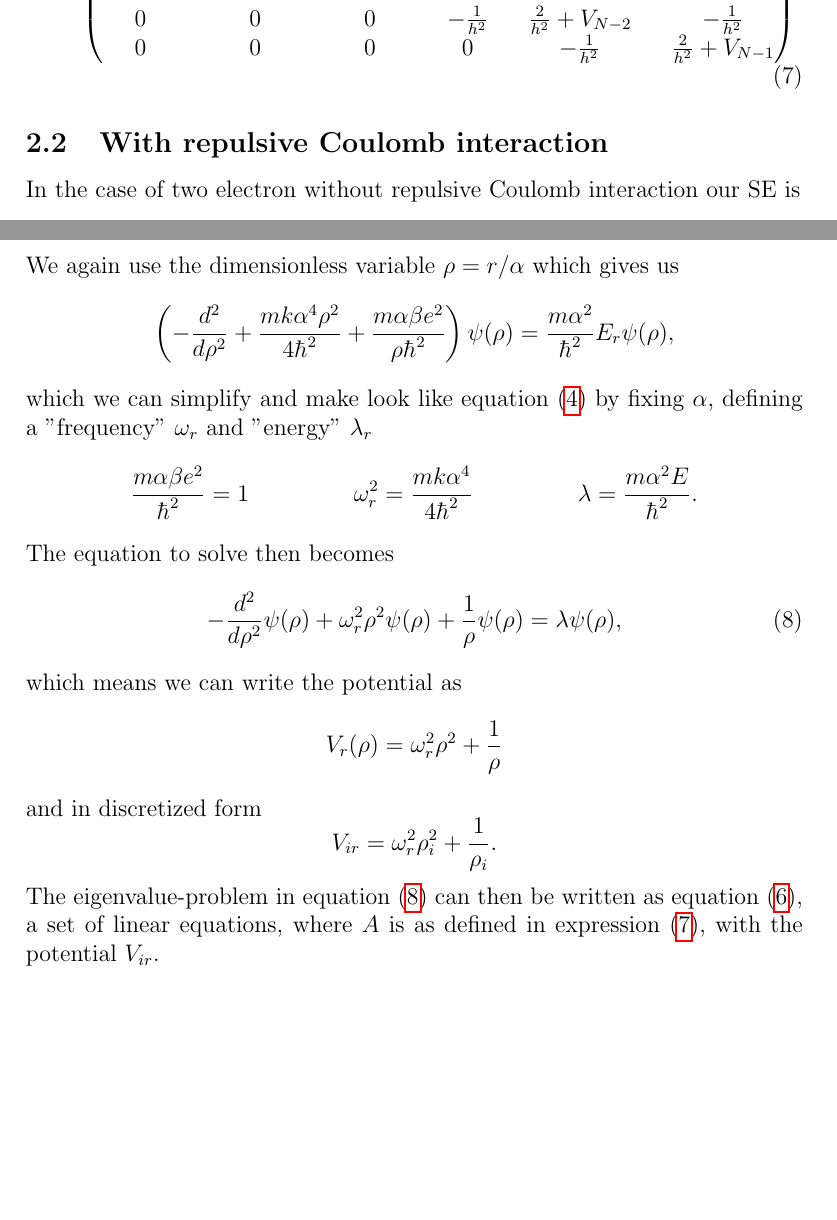
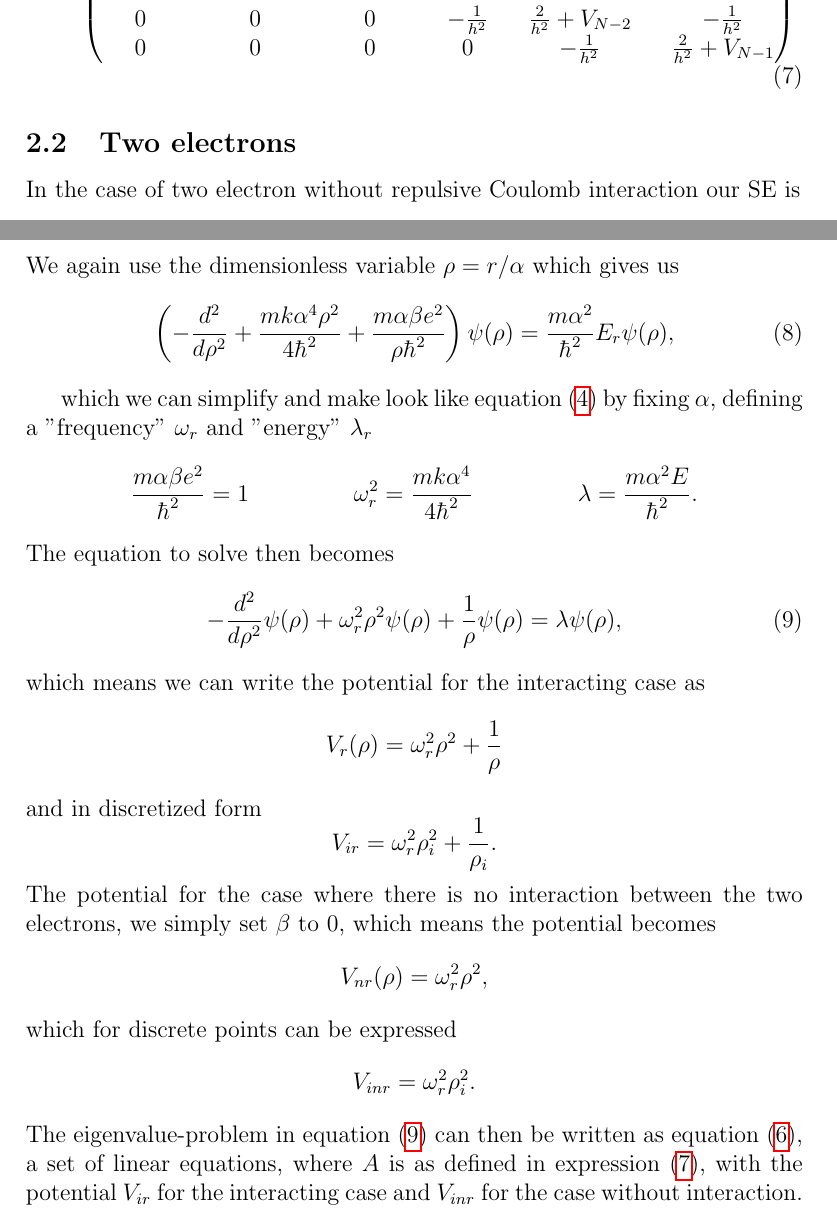
Before and after one commit to richaraf/Comphys_projects, a LaTeX paper (Project_2/Report_Project_2.tex): two parts of pages 3 and 4 of 13, joined at a grey line, cut so that both start at the same text, the shorter picture padded with empty space. Compiled offline with pdfLaTeX.

Commit message:
Fix theory

```diff
--- a/Project_2/Report_Project_2.tex
+++ b/Project_2/Report_Project_2.tex
@@ -92,7 +92,7 @@ A=\begin{pmatrix}
 \end{pmatrix}
 \label{eq:A}
 \end{equation}
-\subsection{With repulsive Coulomb interaction}
+\subsection{Two electrons}
 In the case of two electron without repulsive Coulomb interaction our SE is
 $$\left(-\frac{\hbar ^2}{2m}\frac{d^2}{dr_1^2} - \frac{\hbar ^2}{2m}\frac{d^2}{dr_2^2} + \frac{kr_1^2}{2} + \frac{kr_2^2}{2}\right)u(r_1,r_2) = E^{(2)}u(r_1,r_2),$$
 where $E^{(2)}$ is the two-electron energy. Introducing a relative coordinate $\textbf{r} = \textbf{r}_1-\textbf{r}_2$ and the center-of-mass coordinate $\textbf{R} = (\textbf{r}_1 + \textbf{r}_2)/2$, we can write SE as
@@ -104,8 +104,11 @@ The energy can be split into relative energy $E_r$ and the center-of-mass energy
 We are interested in solving the equation with $E_r$, because the $R$-dependent equation is very similar to the case of no repulsive Coulomb interaction. Adding the repulsive Coulomb potential the to $r$-dependent part of SE gives
 $$\left(-\frac{\hbar ^2}{m}\frac{d^2}{dr^2} + \frac{kr^2}{4} + \frac{\beta e^2}{r}\right)\psi(r) = E_r\psi(r).$$
 We again use the dimensionless variable $\rho = r/\alpha$ which gives us
-$$\left(-\frac{d^2}{d\rho ^2} + \frac{mk\alpha ^4 \rho ^2}{4\hbar ^2} + \frac{m\alpha \beta e^2}{\rho \hbar^2}\right)\psi(\rho) = \frac{m\alpha ^2}{\hbar^2}E_r\psi(\rho),
-$$
+\begin{equation}
+\left(-\frac{d^2}{d\rho ^2} + \frac{mk\alpha ^4 \rho ^2}{4\hbar ^2} + \frac{m\alpha \beta e^2}{\rho \hbar^2}\right)\psi(\rho) = \frac{m\alpha ^2}{\hbar^2}E_r\psi(\rho),
+\label{eq:SEdimlessvars}
+\end{equation}
+
 which we can simplify and make look like equation (\ref{eq:SEdimless}) by fixing $\alpha$, defining a ''frequency'' $\omega _r$ and ''energy'' $\lambda_r$
 \begin{align*}
 \frac{m\alpha\beta e^2}{\hbar^2} = 1 && \omega_r^2 = \frac{mk\alpha^4}{4\hbar^2} && \lambda = \frac{m\alpha^2E}{\hbar^2}.
@@ -114,9 +117,10 @@ The equation to solve then becomes \begin{equation}
 -\frac{d^2}{d\rho ^2}\psi (\rho) + \omega_r^2\rho^2\psi(\rho) + \frac{1}{\rho}\psi(\rho) = \lambda \psi (\rho),
 \label{eq:SEdimlessinteraction}
 \end{equation}
-which means we can write the potential as $$V_r(\rho) = \omega_r^2\rho^2 + \frac{1}{\rho}$$
-and in discretized form $$V_{ir} = \omega_r^2\rho_i^2 + \frac{1}{\rho_i}.$$
-The eigenvalue-problem in equation (\ref{eq:SEdimlessinteraction}) can then be written as equation (\ref{eq:Aulambdau}), a set of linear equations, where $A$ is as defined in expression (\ref{eq:A}), with the potential $V_{ir}$.
+which means we can write the potential for the interacting case as $$V_r(\rho) = \omega_r^2\rho^2 + \frac{1}{\rho}$$
+and in discretized form $$V_{ir} = \omega_r^2\rho_i^2 + \frac{1}{\rho_i}.$$ The potential for the case where there is no interaction between the two electrons, we simply set $\beta$ to $0$, which means the potential becomes $$V_{nr}(\rho) = \omega_r^2 \rho^2,$$ which for discrete points can be expressed
+$$V_{inr} = \omega_r^2\rho_i^2.$$
+The eigenvalue-problem in equation (\ref{eq:SEdimlessinteraction}) can then be written as equation (\ref{eq:Aulambdau}), a set of linear equations, where $A$ is as defined in expression (\ref{eq:A}), with the potential $V_{ir}$ for the interacting case and $V_{inr}$ for the case without interaction.
 \subsection{Conservation of dot product}
 If we consider a set of vectors $\{\textbf{v}_i\}$, an orthogonal matrix U and the transformation $\textbf{w}_i = U\textbf{v}_i$. The dot product for our set of vectors an be expressed as $$\textbf{v}_j^T\textbf{v}_i,$$ which in the case of $\{\textbf{v}_i\}$ being an orthonormal basis means that $\textbf{v}_j^T\textbf{v}_i = \delta_{ij},$ where $\delta_{ij}$ is the Kronecker delta. The dot product of an orthogonal transformation is preserved
 $$\textbf{w}_j^T \textbf{w}_i = (U\textbf{v}_j)^TU\textbf{v}_i = \textbf{v}_j^TU^TU\textbf{v}_i = \textbf{v}_j^T\textbf{v}_i,$$ which also means that orthogonality is preserved in the case where $\{\textbf{v}_i\}$ is an orthogonal basis.
```
Also changed, not shown: Project_2/Report_Project_2.tex (6 more changed lines).
